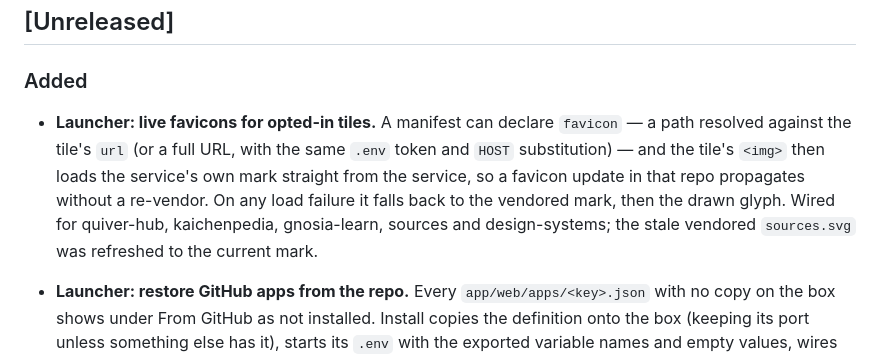
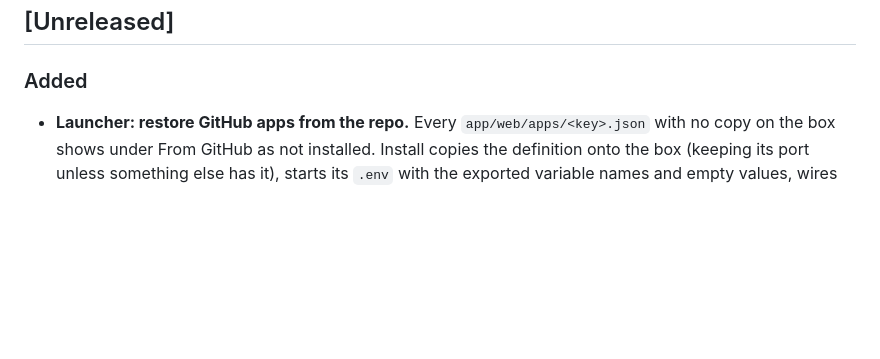
Before and after one commit to c-wenlong/setup-server, a Markdown page: CHANGELOG.md, the part around the change. Drawn GitHub-style; blank space fills up the shorter version.

Commit message:
Revert "changelog: note the live-favicon tile opt-in"
This reverts commit bfa5f229f4610932ce31b2b4a7b3097f3613caed.

```diff
--- a/CHANGELOG.md
+++ b/CHANGELOG.md
@@ -9,16 +9,6 @@ first, dated by merge.
 ## [Unreleased]
 
 ### Added
-
-- **Launcher: live favicons for opted-in tiles.** A manifest can declare
-  `favicon` — a path resolved against the tile's `url` (or a full URL,
-  with the same `.env` token and `HOST` substitution) — and the tile's
-  `<img>` then loads the service's own mark straight from the service,
-  so a favicon update in that repo propagates without a re-vendor. On
-  any load failure it falls back to the vendored mark, then the drawn
-  glyph. Wired for quiver-hub, kaichenpedia, gnosia-learn, sources and
-  design-systems; the stale vendored `sources.svg` was refreshed to the
-  current mark.
 
 - **Launcher: restore GitHub apps from the repo.** Every
   `app/web/apps/<key>.json` with no copy on the box shows under From GitHub
```
